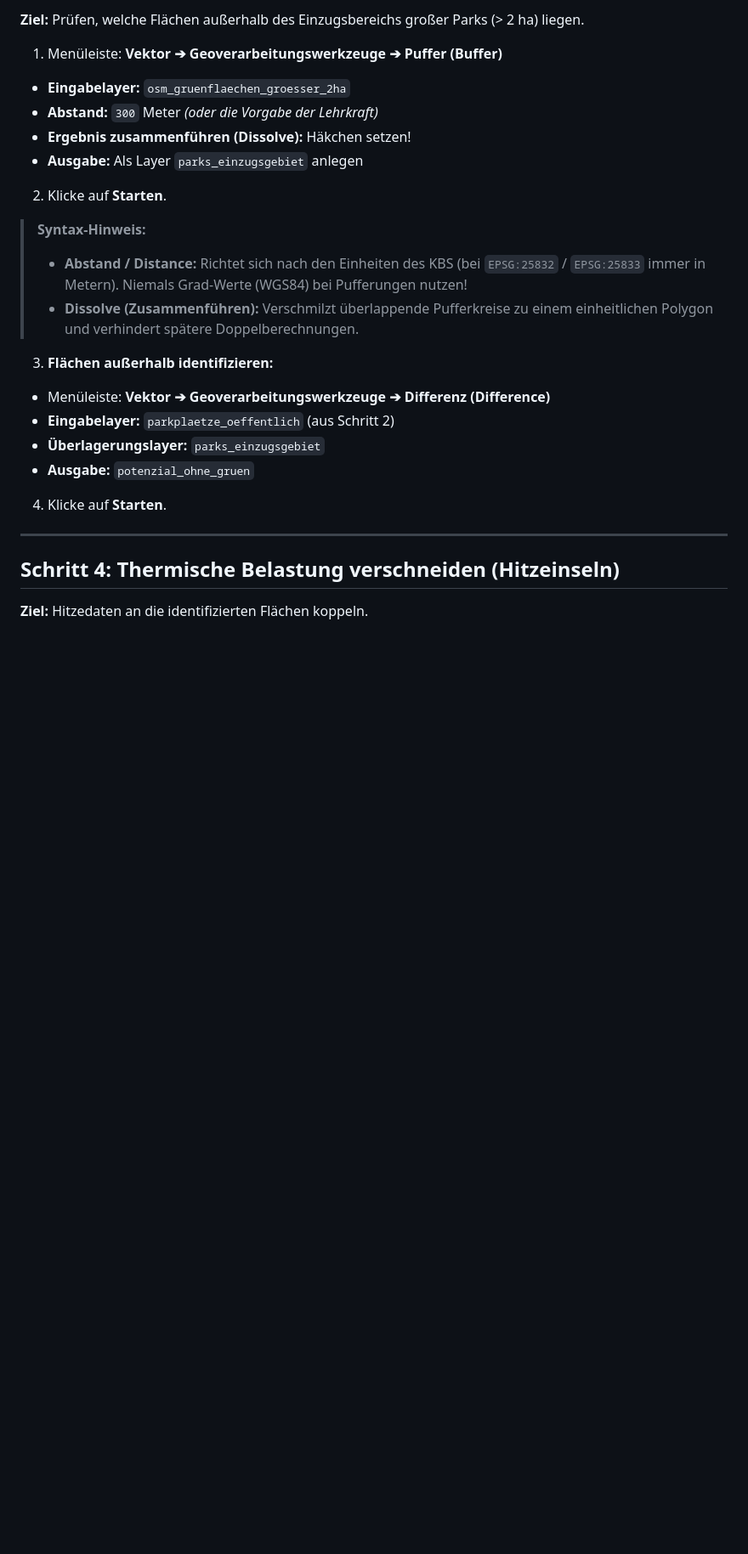
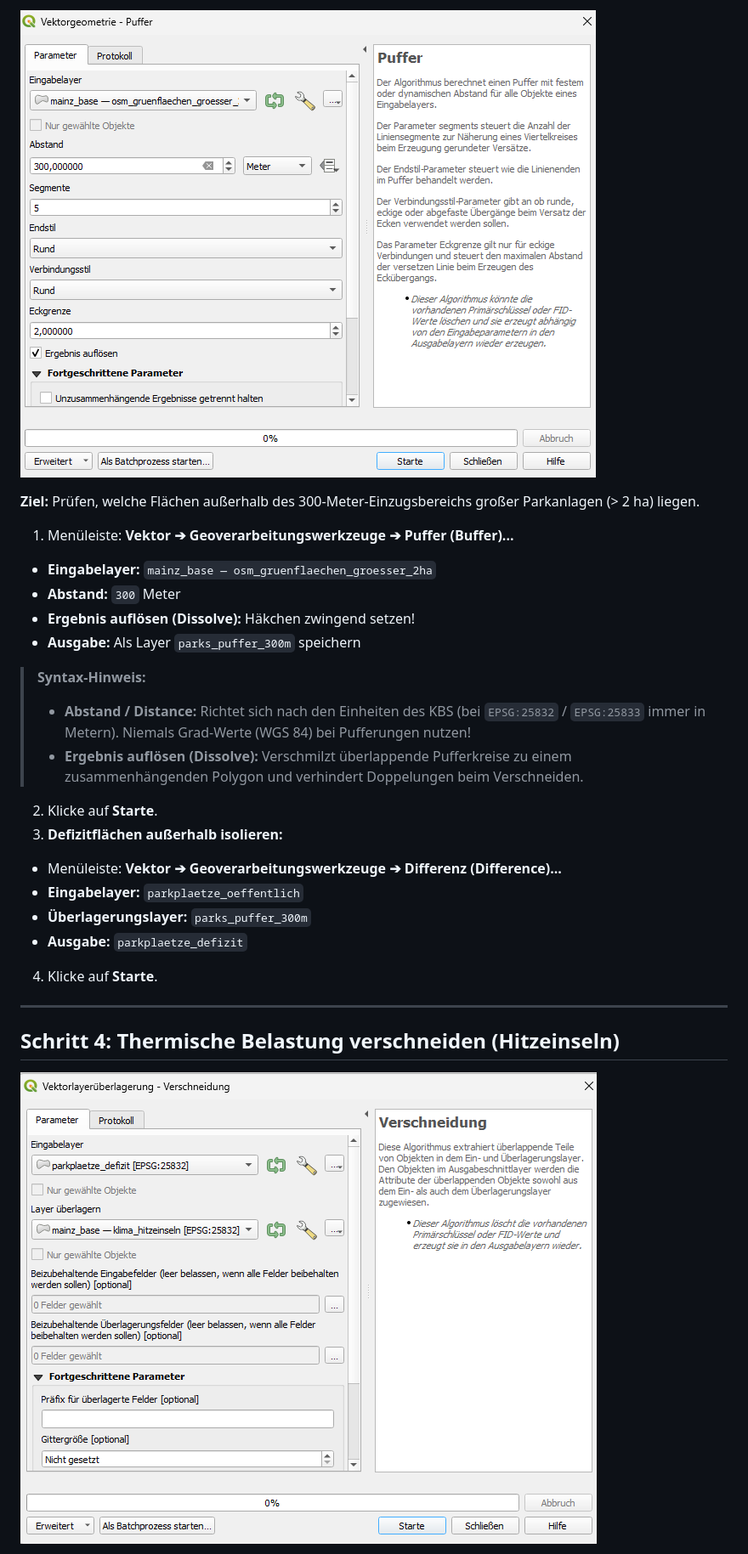
Before and after one commit to sosimple83/fossgis-student-warmup, a Markdown page: docs/SPICKZETTEL_QGIS.md, the part around one of its changes. Shown at 85% size. Rendered like a GitHub page; blank space fills up the shorter version.

```diff
--- a/docs/SPICKZETTEL_QGIS.md
+++ b/docs/SPICKZETTEL_QGIS.md
@@ -60,33 +66,35 @@ Dieser Leitfaden führt Schritt für Schritt durch alle Werkzeuge, um aus den Ro
 
-**Ziel:** Prüfen, welche Flächen außerhalb des Einzugsbereichs großer Parks (> 2 ha) liegen.
+![Schritt 3: 300m Puffer um Grünflächen erstellen](images/03_buffer.png)
 
-1. Menüleiste: **Vektor ➔ Geoverarbeitungswerkzeuge ➔ Puffer (Buffer)**
-* **Eingabelayer:** `osm_gruenflaechen_groesser_2ha`
-* **Abstand:** `300` Meter *(oder die Vorgabe der Lehrkraft)*
-* **Ergebnis zusammenführen (Dissolve):** Häkchen setzen!
-* **Ausgabe:** Als Layer `parks_einzugsgebiet` anlegen
+**Ziel:** Prüfen, welche Flächen außerhalb des 300-Meter-Einzugsbereichs großer Parkanlagen (> 2 ha) liegen.
+
+1. Menüleiste: **Vektor ➔ Geoverarbeitungswerkzeuge ➔ Puffer (Buffer)...**
+* **Eingabelayer:** `mainz_base — osm_gruenflaechen_groesser_2ha`
+* **Abstand:** `300` Meter
+* **Ergebnis auflösen (Dissolve):** Häkchen zwingend setzen!
+* **Ausgabe:** Als Layer `parks_puffer_300m` speichern
 
 
-2. Klicke auf **Starten**.
 
 > **Syntax-Hinweis:**
-> * **Abstand / Distance:** Richtet sich nach den Einheiten des KBS (bei `EPSG:25832` / `EPSG:25833` immer in Metern). Niemals Grad-Werte (WGS84) bei Pufferungen nutzen!
-> * **Dissolve (Zusammenführen):** Verschmilzt überlappende Pufferkreise zu einem einheitlichen Polygon und verhindert spätere Doppelberechnungen.
+> * **Abstand / Distance:** Richtet sich nach den Einheiten des KBS (bei `EPSG:25832` / `EPSG:25833` immer in Metern). Niemals Grad-Werte (WGS 84) bei Pufferungen nutzen!
+> * **Ergebnis auflösen (Dissolve):** Verschmilzt überlappende Pufferkreise zu einem zusammenhängenden Polygon und verhindert Doppelungen beim Verschneiden.
 >
 >
 
-3. **Flächen außerhalb identifizieren:**
-* Menüleiste: **Vektor ➔ Geoverarbeitungswerkzeuge ➔ Differenz (Difference)**
-* **Eingabelayer:** `parkplaetze_oeffentlich` (aus Schritt 2)
-* **Überlagerungslayer:** `parks_einzugsgebiet`
-* **Ausgabe:** `potenzial_ohne_gruen`
+2. Klicke auf **Starte**.
+3. **Defizitflächen außerhalb isolieren:**
+* Menüleiste: **Vektor ➔ Geoverarbeitungswerkzeuge ➔ Differenz (Difference)...**
+* **Eingabelayer:** `parkplaetze_oeffentlich`
+* **Überlagerungslayer:** `parks_puffer_300m`
+* **Ausgabe:** `parkplaetze_defizit`
 
 
-4. Klicke auf **Starten**.
+4. Klicke auf **Starte**.
 
 ---
 
 ## Schritt 4: Thermische Belastung verschneiden (Hitzeinseln)
 
-**Ziel:** Hitzedaten an die identifizierten Flächen koppeln.
+![Schritt 4: Klimadaten verschneiden](images/04_klima_intersection.png)
 
```
Also changed, not shown: other parts of docs/SPICKZETTEL_QGIS.md (+87 -62 lines).
